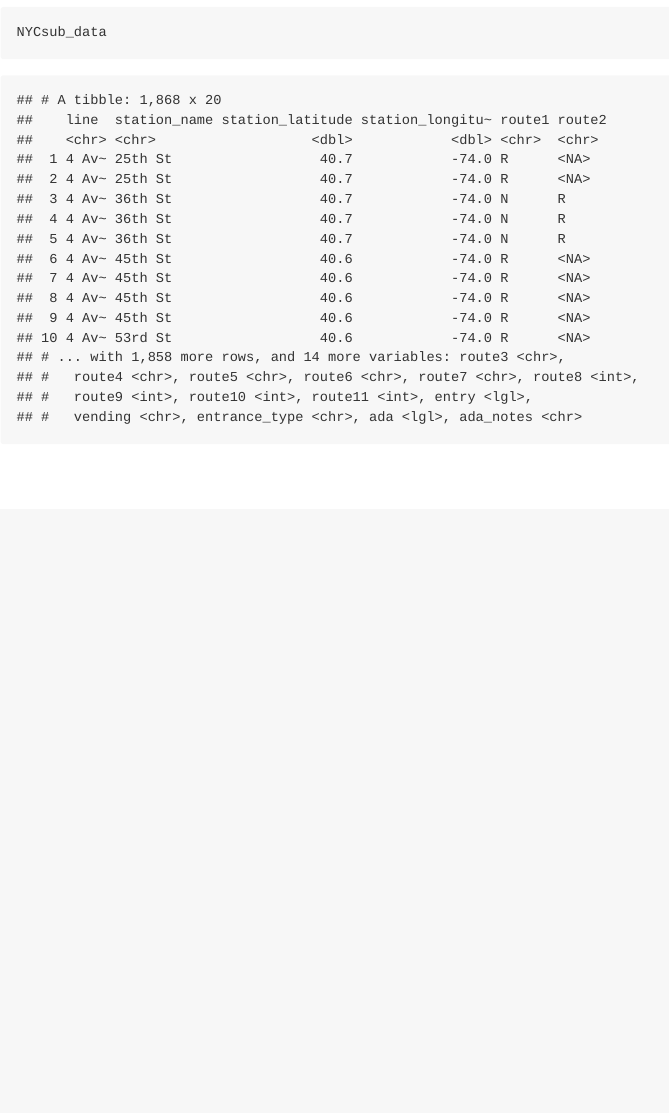
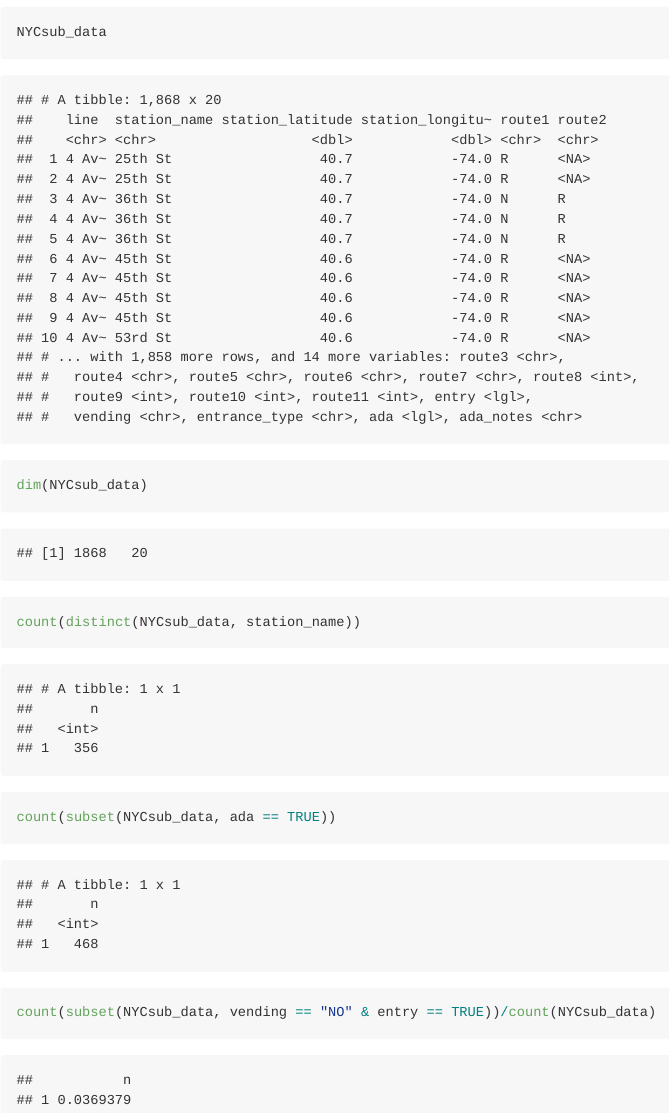
Before and after one commit to Lunararic/p8105_hw2_yg2625, an R Markdown document (p8105_hw2_yg2625.Rmd): the page in a window 1100 px wide, from 1180 px down. The pictures show the output file p8105_hw2_yg2625.md that the author committed with the source, drawn offline in the style of GitHub; long lines of code are wrapped.

Commit message:
Finished computing distinct stations, stations with ADA compliant and proportion as required

````diff
--- a/p8105_hw2_yg2625.Rmd
+++ b/p8105_hw2_yg2625.Rmd
@@ -23,7 +23,17 @@
   select(.data = ., line, station_name, station_latitude, station_longitude, route1, route2, route3, route4, route5, route6, route7, route8, route9, route10, route11, entry, vending, entrance_type, ada, ada_notes) %>%
   mutate(.data = ., entry = ifelse(entry == "YES", TRUE, FALSE))
 
+NYCsub_data
+```
 
-NYCsub_data
+```{r}
+dim(NYCsub_data)
+count(distinct(NYCsub_data, station_name))
+count(subset(NYCsub_data, ada == TRUE))
+count(subset(NYCsub_data, vending == "NO" & entry == TRUE))/count(NYCsub_data)
 
 ```
+
+```{r}
+
+```
````
Also changed, not shown: p8105_hw2_yg2625.md.
